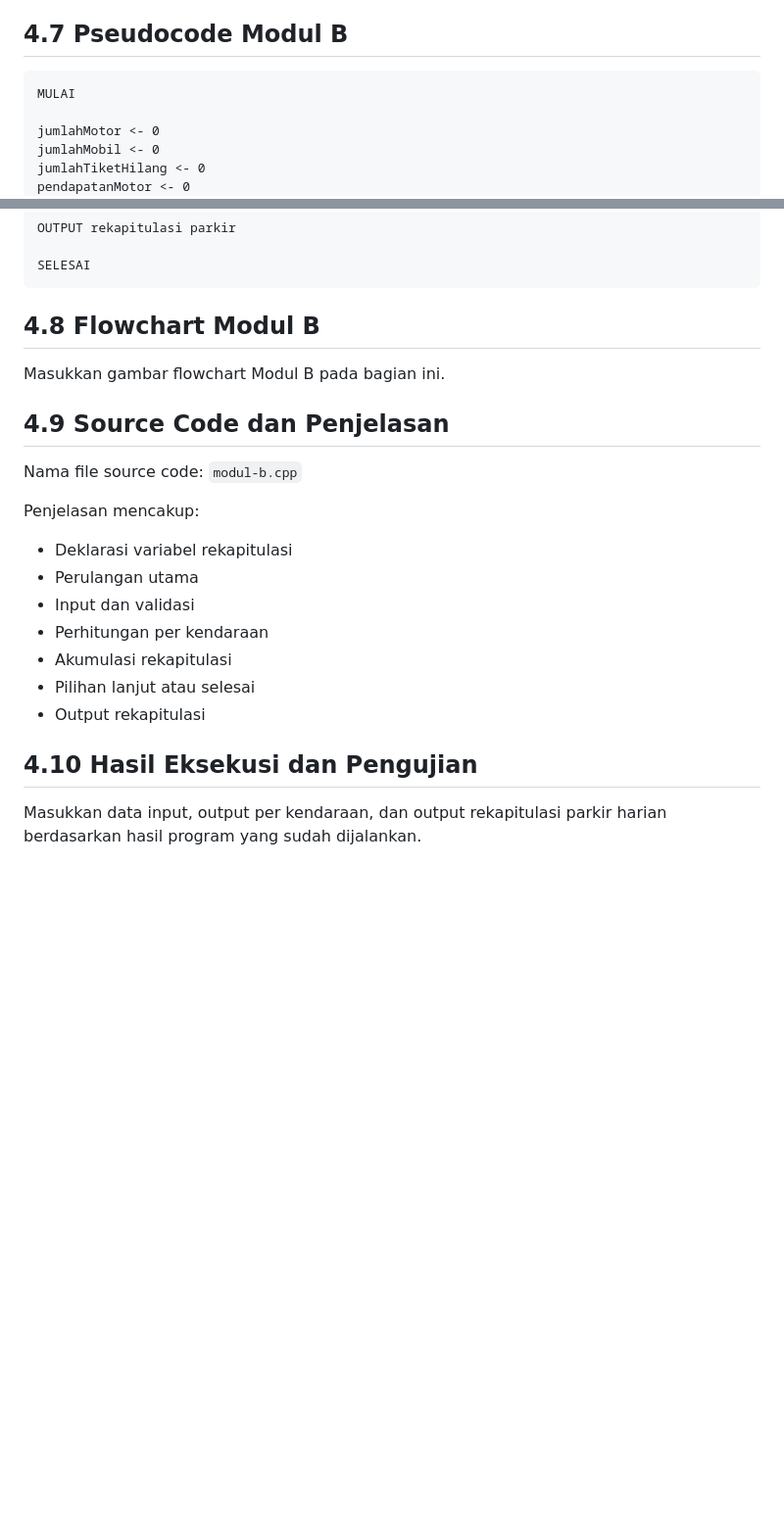
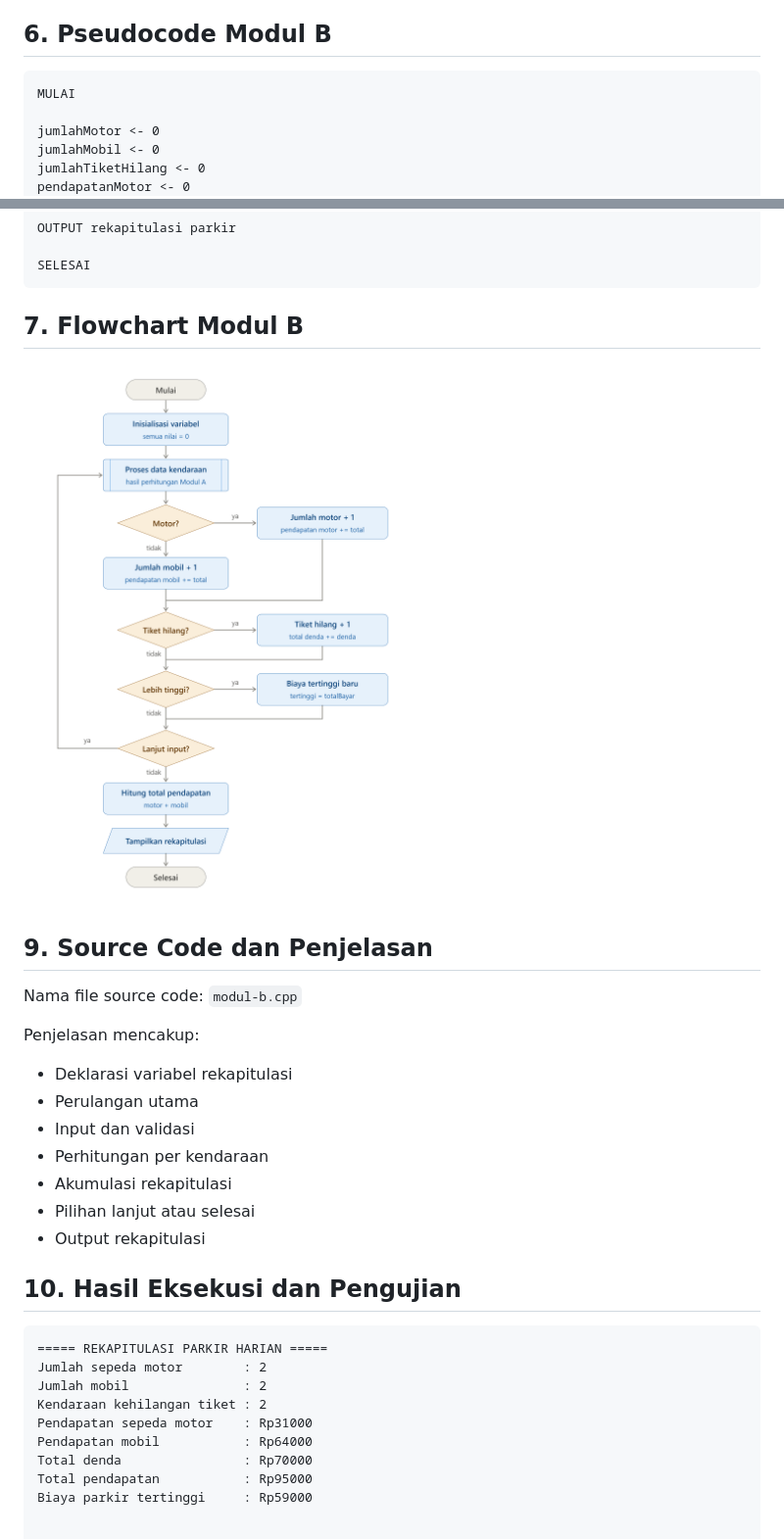
Before and after one commit to natalierald/UTSAlpro, a Markdown page: docs/modul-b.md, 2 parts joined by grey strips. Shown: that part at 98% size. GitHub-like rendering; pictures changed too: flowchart_pendapatan_parkir.png (added); blank space fills up the shorter version.

````diff
--- a/docs/modul-b.md
+++ b/docs/modul-b.md
@@ -37,8 +43,7 @@ Modul B tidak meminta data baru dari petugas, kecuali pilihan lanjut atau selesa
 10. Tampilkan rekapitulasi.
 11. Selesai.
 
-## 4.7 Pseudocode Modul B
-
+## 6. Pseudocode Modul B
 ```text
 MULAI
 
@@ -81,11 +86,11 @@ OUTPUT rekapitulasi parkir
 SELESAI
 ```
 
-## 4.8 Flowchart Modul B
+## 7. Flowchart Modul B
 
-Masukkan gambar flowchart Modul B pada bagian ini.
+![Flowchart Modul B](../flowchart_pendapatan_parkir.png)
 
-## 4.9 Source Code dan Penjelasan
+## 9. Source Code dan Penjelasan
 
 Nama file source code: `modul-b.cpp`
 
@@ -98,6 +103,14 @@ Penjelasan mencakup:
 - Pilihan lanjut atau selesai
 - Output rekapitulasi
 
-## 4.10 Hasil Eksekusi dan Pengujian
-
-Masukkan data input, output per kendaraan, dan output rekapitulasi parkir harian berdasarkan hasil program yang sudah dijalankan.
+## 10. Hasil Eksekusi dan Pengujian
+```text
+===== REKAPITULASI PARKIR HARIAN =====
+Jumlah sepeda motor        : 2
+Jumlah mobil               : 2
+Kendaraan kehilangan tiket : 2
+Pendapatan sepeda motor    : Rp31000
+Pendapatan mobil           : Rp64000
+Total denda                : Rp70000
+Total pendapatan           : Rp95000
+Biaya parkir tertinggi     : Rp59000
````
Also changed, not shown: other parts of docs/modul-b.md (+10 -4 lines).
